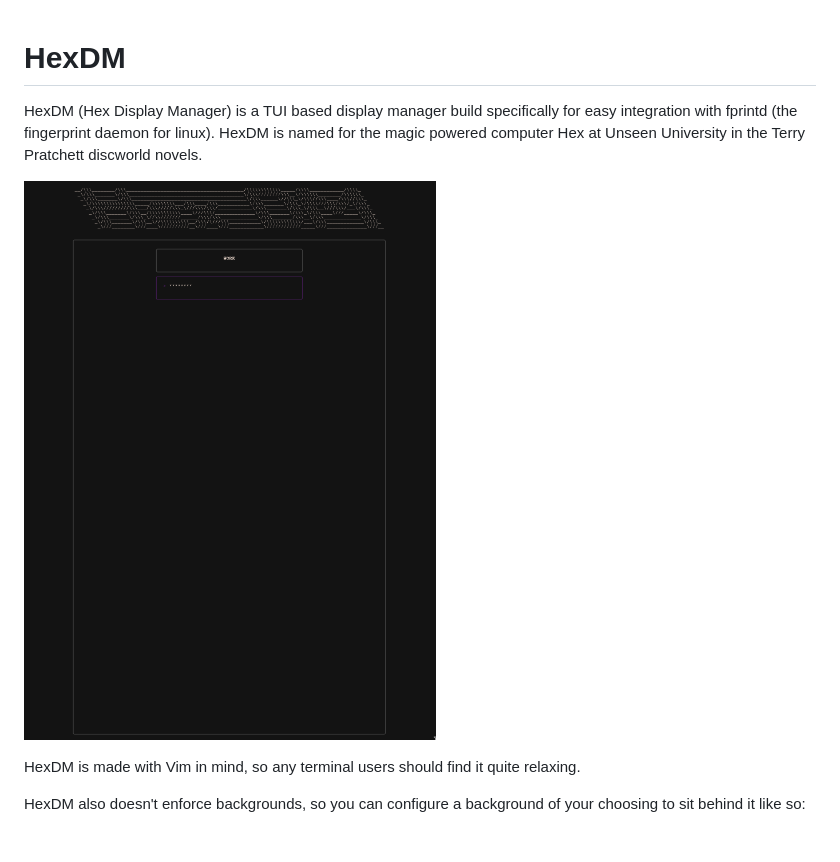
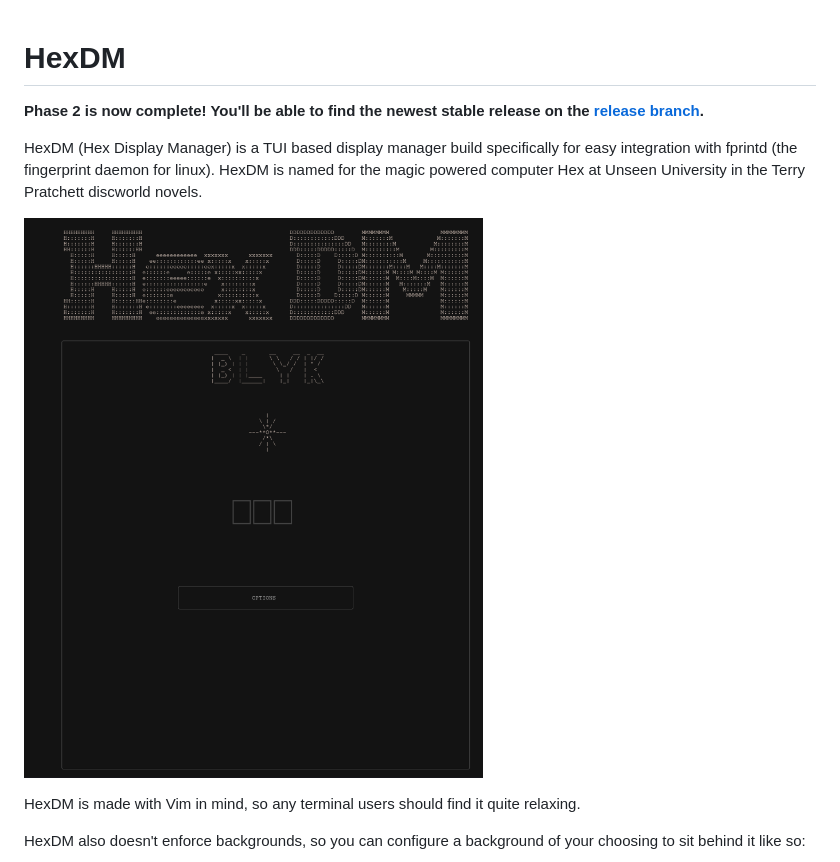
Before and after one commit to tesinclair/HexDM, a Markdown page: docs/README.md, the part around one of its changes. GitHub-like rendering; pictures changed too: docs/assets/hex-dm-input.png (deleted), docs/assets/hex-main.png (added); blank space fills up the shorter version.

```diff
--- a/docs/README.md
+++ b/docs/README.md
@@ -1,8 +1,12 @@
 # HexDM
+
+**Phase 2 is now complete! You'll be able to find the newest stable release on the [release branch](github.com/tesinclair/HexDM/trunk/release).**
+
+
 HexDM (Hex Display Manager) is a TUI based display manager build specifically for easy integration with fprintd (the fingerprint daemon for linux).
 HexDM is named for the magic powered computer Hex at Unseen University in the Terry Pratchett discworld novels.
 
-![HexDM Demo](./assets/hex-dm-input.png)
+![HexDM Demo](./assets/hex-main.png)
 
 HexDM is made with Vim in mind, so any terminal users should find it quite relaxing.
 
```
Also changed, not shown: other parts of docs/README.md (+45 -17 lines), docs/assets/hex-dm.png (deleted), docs/assets/hex-fail.png (added), 1 other file.
